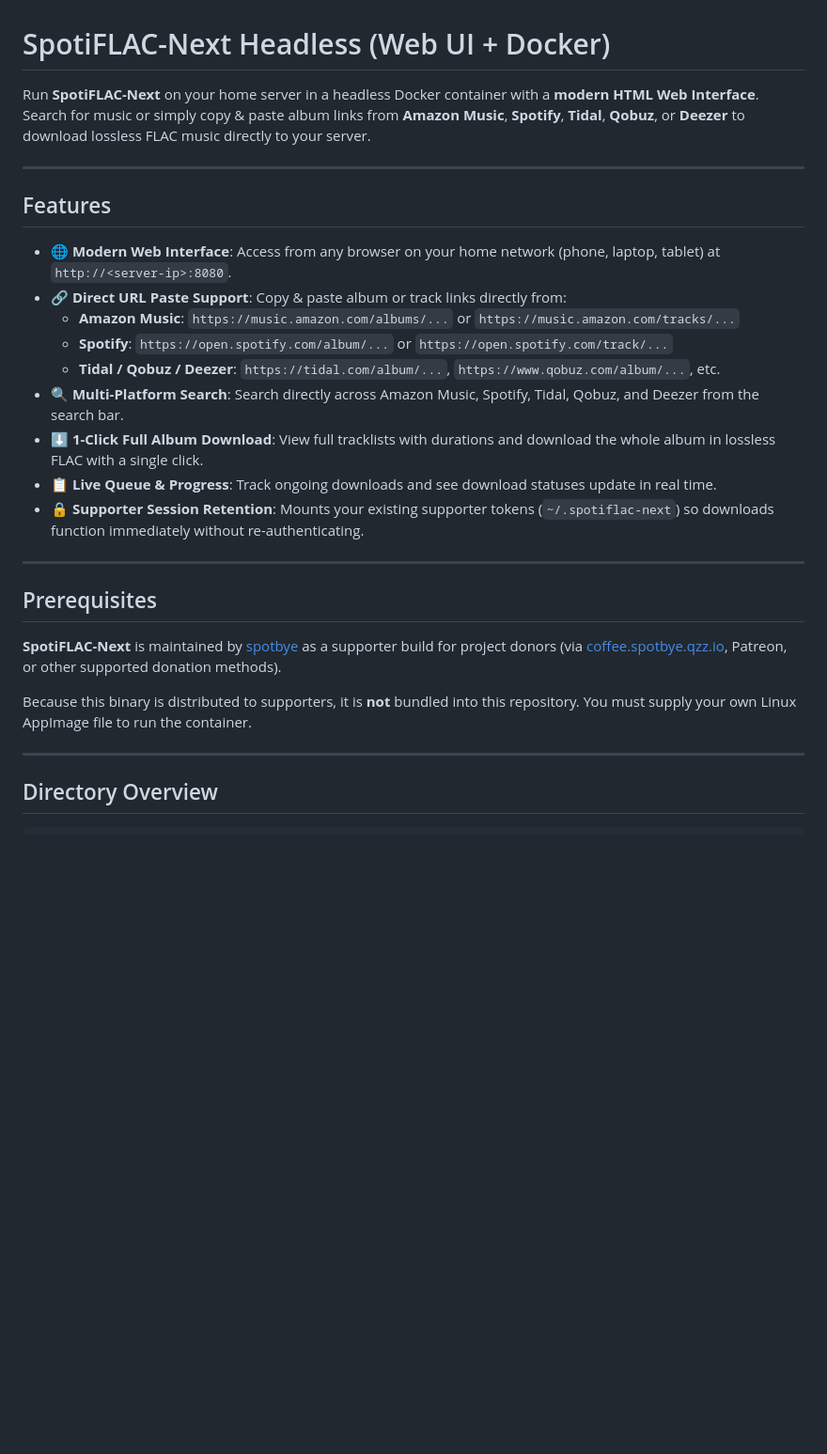
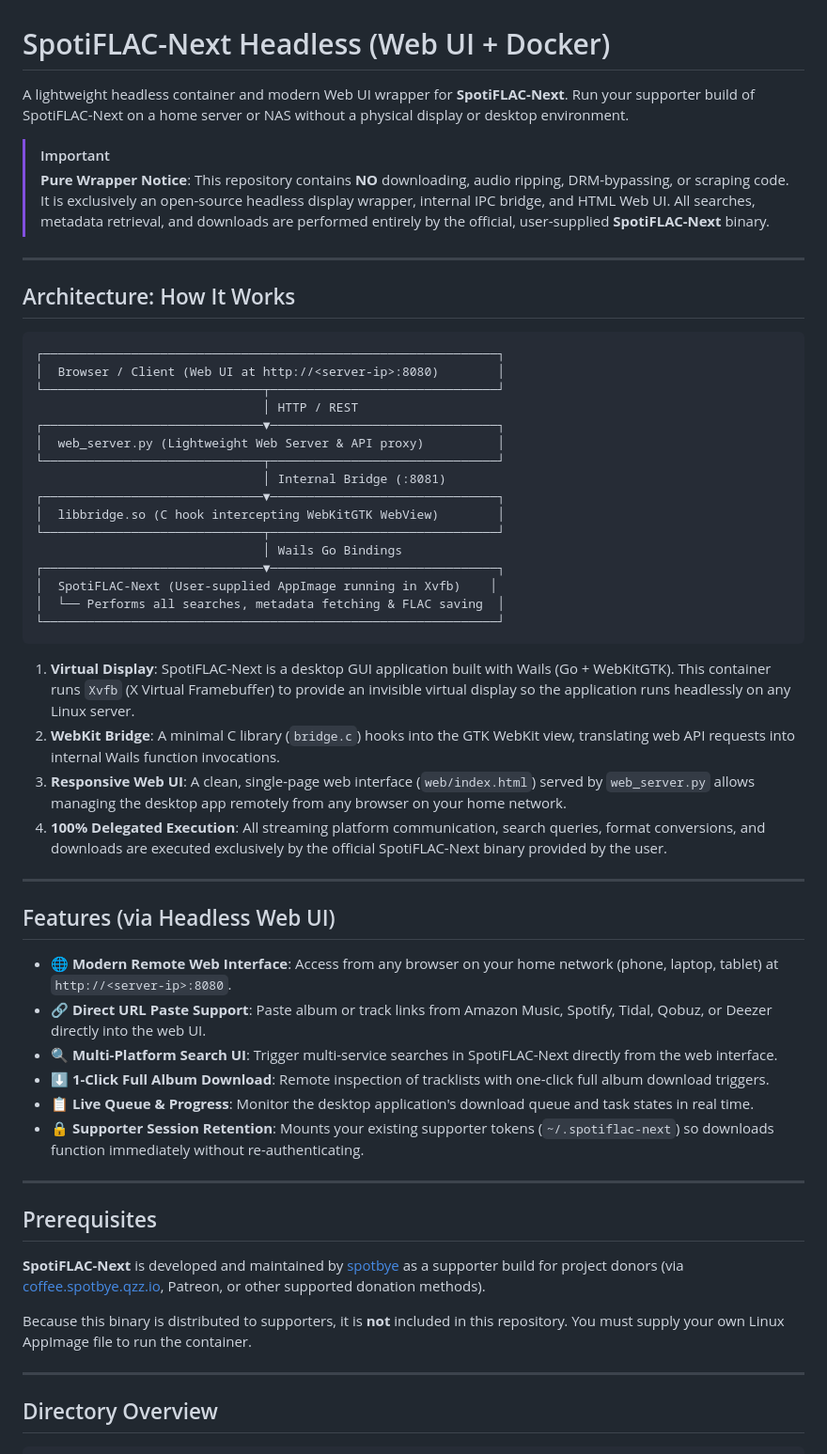
Before and after one commit to ZzetT/docker-spotiflac-web, a Markdown page: README.md, the part around the change. Shown at 94% size. Drawn GitHub-style; blank space fills up the shorter version.

Commit message:
Clarify wrapper architecture and delegated execution in README

````diff
--- a/README.md
+++ b/README.md
@@ -1,28 +1,56 @@
 # SpotiFLAC-Next Headless (Web UI + Docker)
 
-Run **SpotiFLAC-Next** on your home server in a headless Docker container with a **modern HTML Web Interface**. Search for music or simply copy & paste album links from **Amazon Music**, **Spotify**, **Tidal**, **Qobuz**, or **Deezer** to download lossless FLAC music directly to your server.
+A lightweight headless container and modern Web UI wrapper for **SpotiFLAC-Next**. Run your supporter build of SpotiFLAC-Next on a home server or NAS without a physical display or desktop environment.
+
+> [!IMPORTANT]
+> **Pure Wrapper Notice**: This repository contains **NO** downloading, audio ripping, DRM-bypassing, or scraping code. It is exclusively an open-source headless display wrapper, internal IPC bridge, and HTML Web UI. All searches, metadata retrieval, and downloads are performed entirely by the official, user-supplied **SpotiFLAC-Next** binary.
 
 ---
 
-## Features
+## Architecture: How It Works
 
-- 🌐 **Modern Web Interface**: Access from any browser on your home network (phone, laptop, tablet) at `http://<server-ip>:8080`.
-- 🔗 **Direct URL Paste Support**: Copy & paste album or track links directly from:
-  - **Amazon Music**: `https://music.amazon.com/albums/...` or `https://music.amazon.com/tracks/...`
-  - **Spotify**: `https://open.spotify.com/album/...` or `https://open.spotify.com/track/...`
-  - **Tidal / Qobuz / Deezer**: `https://tidal.com/album/...`, `https://www.qobuz.com/album/...`, etc.
-- 🔍 **Multi-Platform Search**: Search directly across Amazon Music, Spotify, Tidal, Qobuz, and Deezer from the search bar.
-- ⬇️ **1-Click Full Album Download**: View full tracklists with durations and download the whole album in lossless FLAC with a single click.
-- 📋 **Live Queue & Progress**: Track ongoing downloads and see download statuses update in real time.
+```
+┌──────────────────────────────────────────────────────────────┐
+│  Browser / Client (Web UI at http://<server-ip>:8080)        │
+└──────────────────────────────┬───────────────────────────────┘
+                               │ HTTP / REST
+┌──────────────────────────────▼───────────────────────────────┐
+│  web_server.py (Lightweight Web Server & API proxy)          │
+└──────────────────────────────┬───────────────────────────────┘
+                               │ Internal Bridge (:8081)
+┌──────────────────────────────▼───────────────────────────────┐
+│  libbridge.so (C hook intercepting WebKitGTK WebView)        │
+└──────────────────────────────┬───────────────────────────────┘
+                               │ Wails Go Bindings
+┌──────────────────────────────▼───────────────────────────────┐
+│  SpotiFLAC-Next (User-supplied AppImage running in Xvfb)    │
+│  └── Performs all searches, metadata fetching & FLAC saving  │
+└──────────────────────────────────────────────────────────────┘
+```
+
+1. **Virtual Display**: SpotiFLAC-Next is a desktop GUI application built with Wails (Go + WebKitGTK). This container runs `Xvfb` (X Virtual Framebuffer) to provide an invisible virtual display so the application runs headlessly on any Linux server.
+2. **WebKit Bridge**: A minimal C library (`bridge.c`) hooks into the GTK WebKit view, translating web API requests into internal Wails function invocations.
+3. **Responsive Web UI**: A clean, single-page web interface (`web/index.html`) served by `web_server.py` allows managing the desktop app remotely from any browser on your home network.
+4. **100% Delegated Execution**: All streaming platform communication, search queries, format conversions, and downloads are executed exclusively by the official SpotiFLAC-Next binary provided by the user.
+
+---
+
+## Features (via Headless Web UI)
+
+- 🌐 **Modern Remote Web Interface**: Access from any browser on your home network (phone, laptop, tablet) at `http://<server-ip>:8080`.
+- 🔗 **Direct URL Paste Support**: Paste album or track links from Amazon Music, Spotify, Tidal, Qobuz, or Deezer directly into the web UI.
+- 🔍 **Multi-Platform Search UI**: Trigger multi-service searches in SpotiFLAC-Next directly from the web interface.
+- ⬇️ **1-Click Full Album Download**: Remote inspection of tracklists with one-click full album download triggers.
+- 📋 **Live Queue & Progress**: Monitor the desktop application's download queue and task states in real time.
 - 🔒 **Supporter Session Retention**: Mounts your existing supporter tokens (`~/.spotiflac-next`) so downloads function immediately without re-authenticating.
 
 ---
 
 ## Prerequisites
 
-**SpotiFLAC-Next** is maintained by [spotbye](https://github.com/spotbye/SpotiFLAC-Next) as a supporter build for project donors (via [coffee.spotbye.qzz.io](https://coffee.spotbye.qzz.io), Patreon, or other supported donation methods).
+**SpotiFLAC-Next** is developed and maintained by [spotbye](https://github.com/spotbye/SpotiFLAC-Next) as a supporter build for project donors (via [coffee.spotbye.qzz.io](https://coffee.spotbye.qzz.io), Patreon, or other supported donation methods).
 
-Because this binary is distributed to supporters, it is **not** bundled into this repository. You must supply your own Linux AppImage file to run the container.
+Because this binary is distributed to supporters, it is **not** included in this repository. You must supply your own Linux AppImage file to run the container.
 
 ---
 
````
